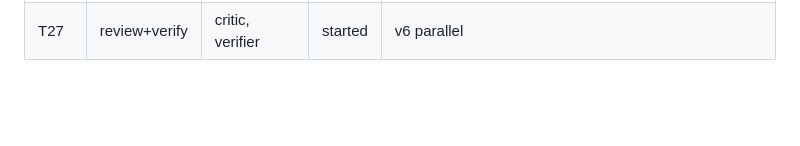
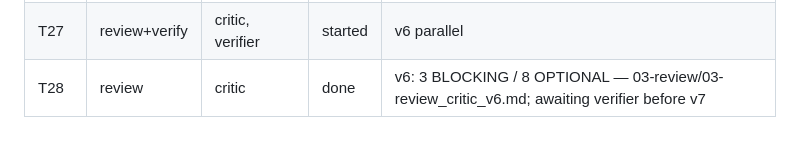
Before and after one commit to jGulley86/jeff-s-playground, a Markdown page: workspace/budget-2027/LOG.md, the part around the change. Rendered like a GitHub page; blank space fills up the shorter version.

Commit message:
Add critic review v6
Co-Authored-By: Claude Opus 5.5 <noreply@anthropic.com>
Claude-Session: https://claude.ai/code/session_016s3W1HLP7XBZ9ZDgP6b4WV

```diff
--- a/workspace/budget-2027/LOG.md
+++ b/workspace/budget-2027/LOG.md
@@ -31,3 +31,4 @@
 | T25 | verify | verifier | done | v5 PASS — 04-verify/04-verify_report_v5.md |
 | T26 | build | builder | done | v6: 0 diffs vs v5; HC tabs added; I-05 net 1,962,389; I-17 net 336,530; FO current 1,338,696 / ramp 2,618,543; 1 duplicate person (FE r15 = FO HC r15); FE burden +109,539; PE transfer 254,785. Roster CSV (per-person salaries) kept out of git |
 | T27 | review+verify | critic, verifier | started | v6 parallel |
+| T28 | review | critic | done | v6: 3 BLOCKING / 8 OPTIONAL — 03-review/03-review_critic_v6.md; awaiting verifier before v7 |
```
Also changed, not shown: 1 other file.
